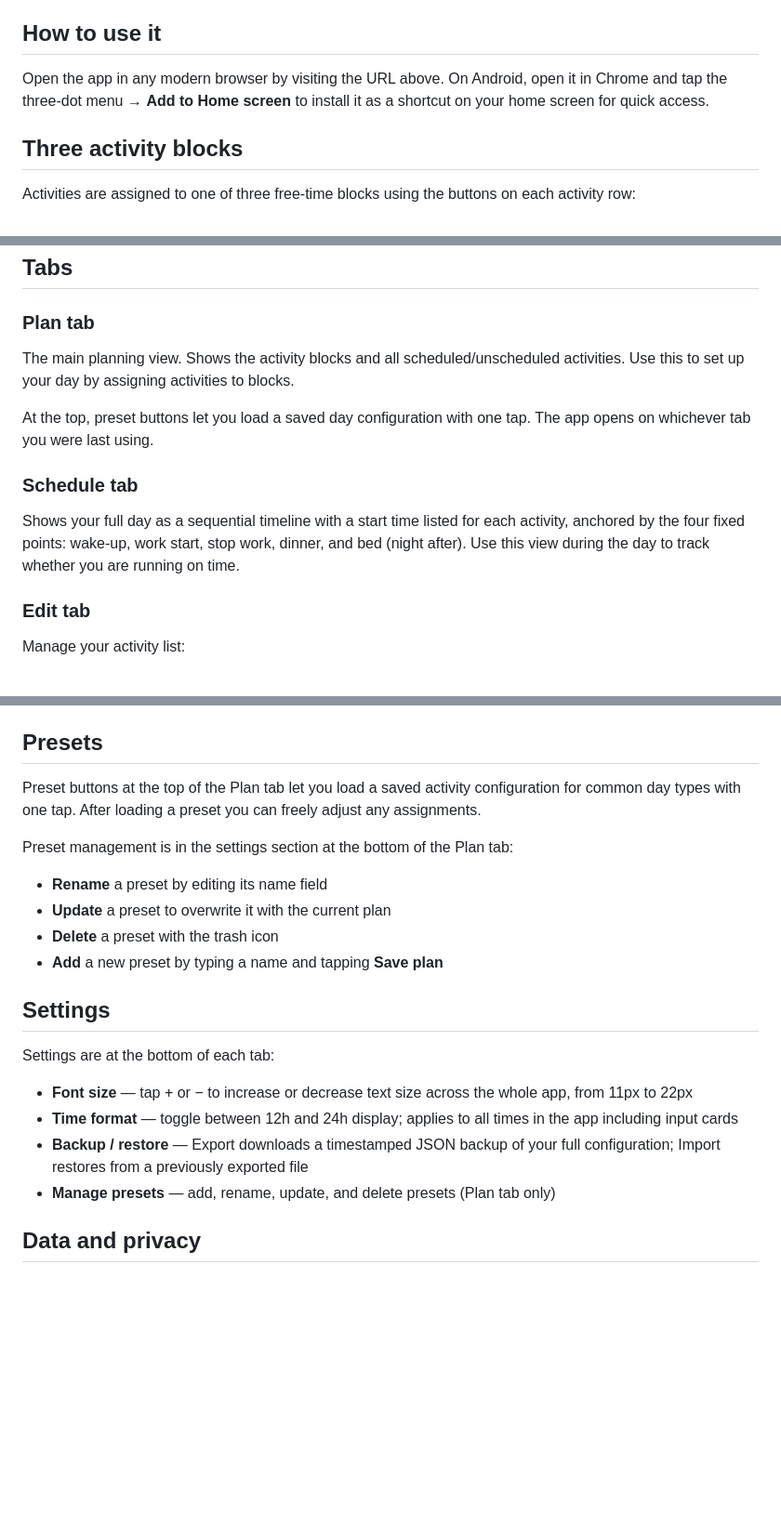
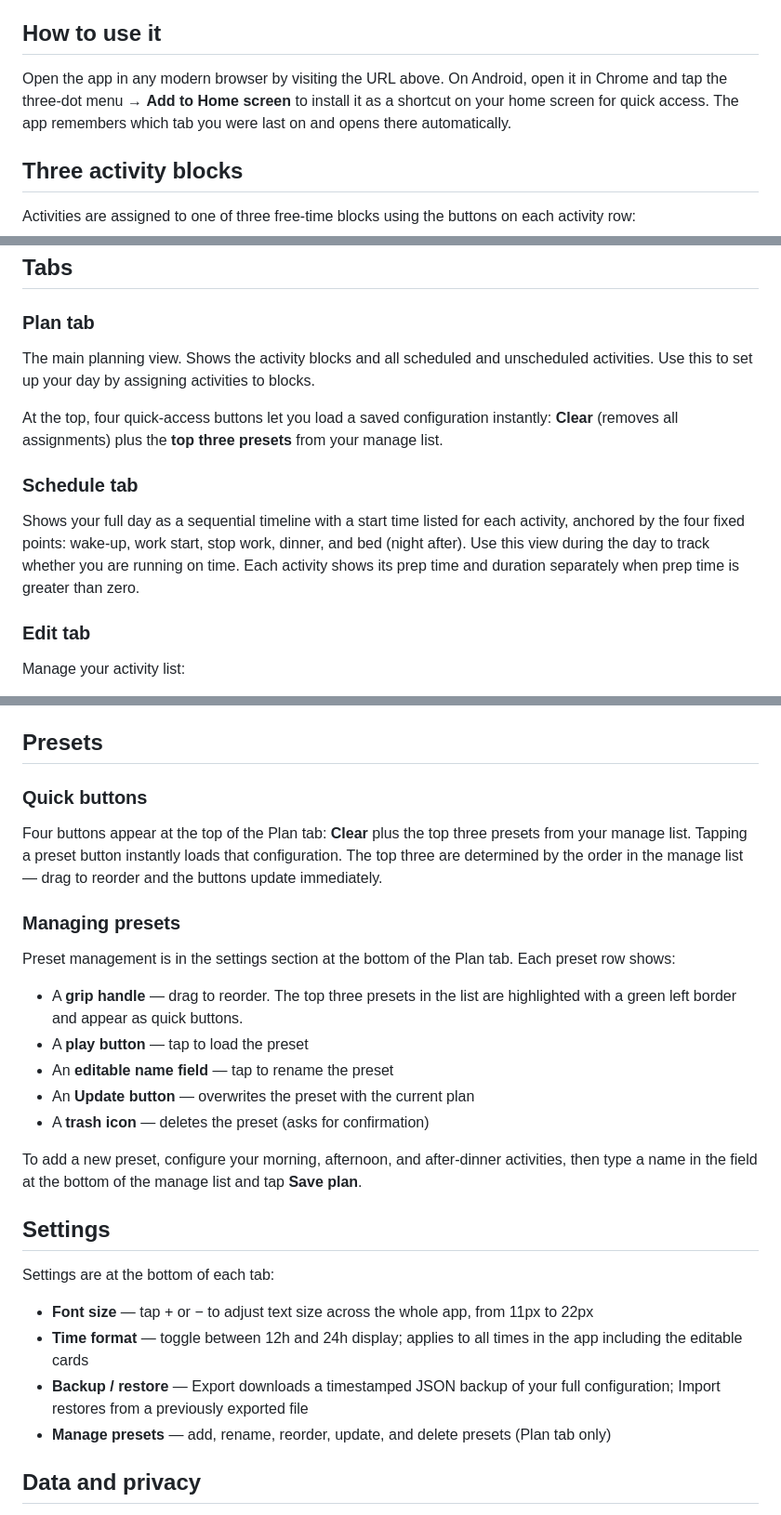
Before and after one commit to Calrissian45/daily-planner, a Markdown page: README.md, 3 parts joined by grey strips. Shown at 93% size. Rendered like a GitHub page; blank space fills up the shorter version.

Commit message:
Revise README for app usage and preset management
Updated instructions and details for using the app, including changes to activity management and preset functionality.

```diff
--- a/README.md
+++ b/README.md
@@ -21,7 +21,7 @@ Editable values are shown in green — tap any green card to edit it. All calcul
 
 ## How to use it
 
-Open the app in any modern browser by visiting the URL above. On Android, open it in Chrome and tap the three-dot menu → **Add to Home screen** to install it as a shortcut on your home screen for quick access.
+Open the app in any modern browser by visiting the URL above. On Android, open it in Chrome and tap the three-dot menu → **Add to Home screen** to install it as a shortcut on your home screen for quick access. The app remembers which tab you were last on and opens there automatically.
 
 ## Three activity blocks
 
@@ -38,13 +38,13 @@ Tap a button to assign the activity to that block. All calculated values update
 
 ### Plan tab
 
-The main planning view. Shows the activity blocks and all scheduled/unscheduled activities. Use this to set up your day by assigning activities to blocks.
+The main planning view. Shows the activity blocks and all scheduled and unscheduled activities. Use this to set up your day by assigning activities to blocks.
 
-At the top, preset buttons let you load a saved day configuration with one tap. The app opens on whichever tab you were last using.
+At the top, four quick-access buttons let you load a saved configuration instantly: **Clear** (removes all assignments) plus the **top three presets** from your manage list.
 
 ### Schedule tab
 
-Shows your full day as a sequential timeline with a start time listed for each activity, anchored by the four fixed points: wake-up, work start, stop work, dinner, and bed (night after). Use this view during the day to track whether you are running on time.
+Shows your full day as a sequential timeline with a start time listed for each activity, anchored by the four fixed points: wake-up, work start, stop work, dinner, and bed (night after). Use this view during the day to track whether you are running on time. Each activity shows its prep time and duration separately when prep time is greater than zero.
 
 ### Edit tab
 
@@ -67,23 +67,28 @@ The total time consumed by an activity is Prep + Duration. In the plan view, act
 
 ## Presets
 
-Preset buttons at the top of the Plan tab let you load a saved activity configuration for common day types with one tap. After loading a preset you can freely adjust any assignments.
+### Quick buttons
+Four buttons appear at the top of the Plan tab: **Clear** plus the top three presets from your manage list. Tapping a preset button instantly loads that configuration. The top three are determined by the order in the manage list — drag to reorder and the buttons update immediately.
 
-Preset management is in the settings section at the bottom of the Plan tab:
+### Managing presets
+Preset management is in the settings section at the bottom of the Plan tab. Each preset row shows:
 
-- **Rename** a preset by editing its name field
-- **Update** a preset to overwrite it with the current plan
-- **Delete** a preset with the trash icon
-- **Add** a new preset by typing a name and tapping **Save plan**
+- A **grip handle** — drag to reorder. The top three presets in the list are highlighted with a green left border and appear as quick buttons.
+- A **play button** — tap to load the preset
+- An **editable name field** — tap to rename the preset
+- An **Update button** — overwrites the preset with the current plan
+- A **trash icon** — deletes the preset (asks for confirmation)
+
+To add a new preset, configure your morning, afternoon, and after-dinner activities, then type a name in the field at the bottom of the manage list and tap **Save plan**.
 
 ## Settings
 
 Settings are at the bottom of each tab:
 
-- **Font size** — tap + or − to increase or decrease text size across the whole app, from 11px to 22px
-- **Time format** — toggle between 12h and 24h display; applies to all times in the app including input cards
+- **Font size** — tap + or − to adjust text size across the whole app, from 11px to 22px
+- **Time format** — toggle between 12h and 24h display; applies to all times in the app including the editable cards
 - **Backup / restore** — Export downloads a timestamped JSON backup of your full configuration; Import restores from a previously exported file
-- **Manage presets** — add, rename, update, and delete presets (Plan tab only)
+- **Manage presets** — add, rename, reorder, update, and delete presets (Plan tab only)
 
 ## Data and privacy
 
```
